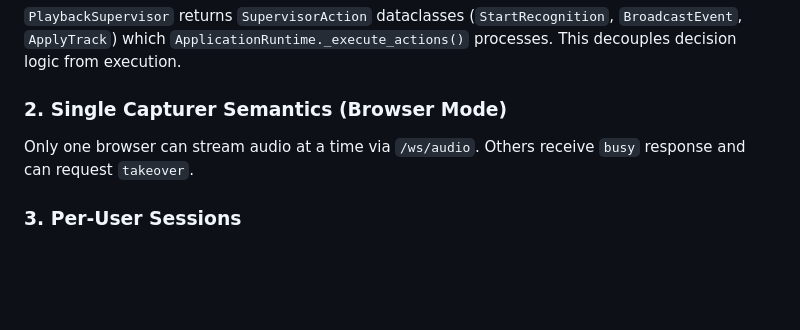
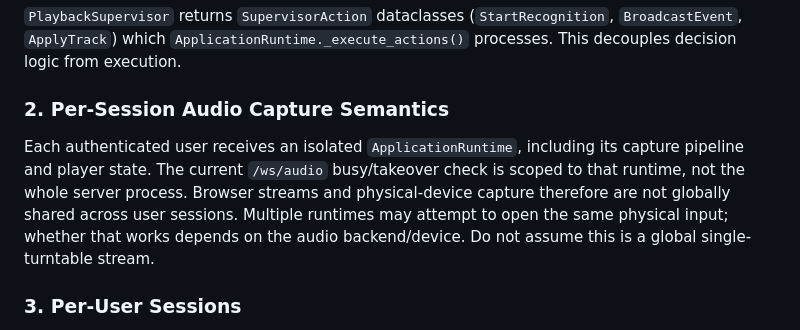
Before and after one commit to miausalvaje/VinylSync, a Markdown page: AGENTS.md, the part around the change. GitHub-like rendering; blank space fills up the shorter version.

Commit message:
docs(architecture): clarify per-session capture semantics

```diff
--- a/AGENTS.md
+++ b/AGENTS.md
@@ -116,8 +116,8 @@ python -m vinyl_lyrics.main
 ### 1. Supervisor Action Pattern
 `PlaybackSupervisor` returns `SupervisorAction` dataclasses (`StartRecognition`, `BroadcastEvent`, `ApplyTrack`) which `ApplicationRuntime._execute_actions()` processes. This decouples decision logic from execution.
 
-### 2. Single Capturer Semantics (Browser Mode)
-Only one browser can stream audio at a time via `/ws/audio`. Others receive `busy` response and can request `takeover`.
+### 2. Per-Session Audio Capture Semantics
+Each authenticated user receives an isolated `ApplicationRuntime`, including its capture pipeline and player state. The current `/ws/audio` busy/takeover check is scoped to that runtime, not the whole server process. Browser streams and physical-device capture therefore are not globally shared across user sessions. Multiple runtimes may attempt to open the same physical input; whether that works depends on the audio backend/device. Do not assume this is a global single-turntable stream.
 
 ### 3. Per-User Sessions
 `SessionManager` creates isolated `ApplicationRuntime` instances per authenticated user (keyed by username). Unauthenticated requests use "default" runtime.
```
